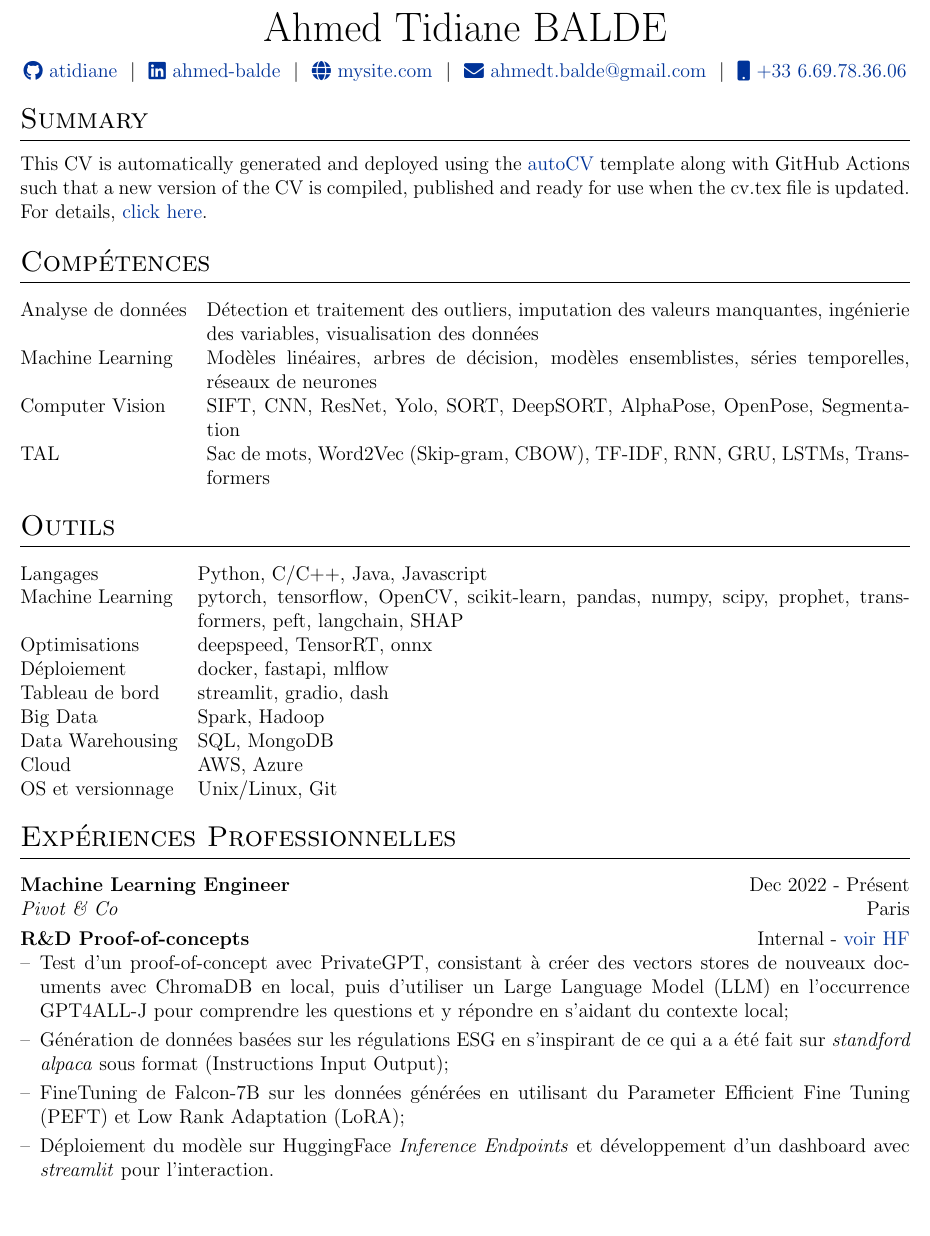
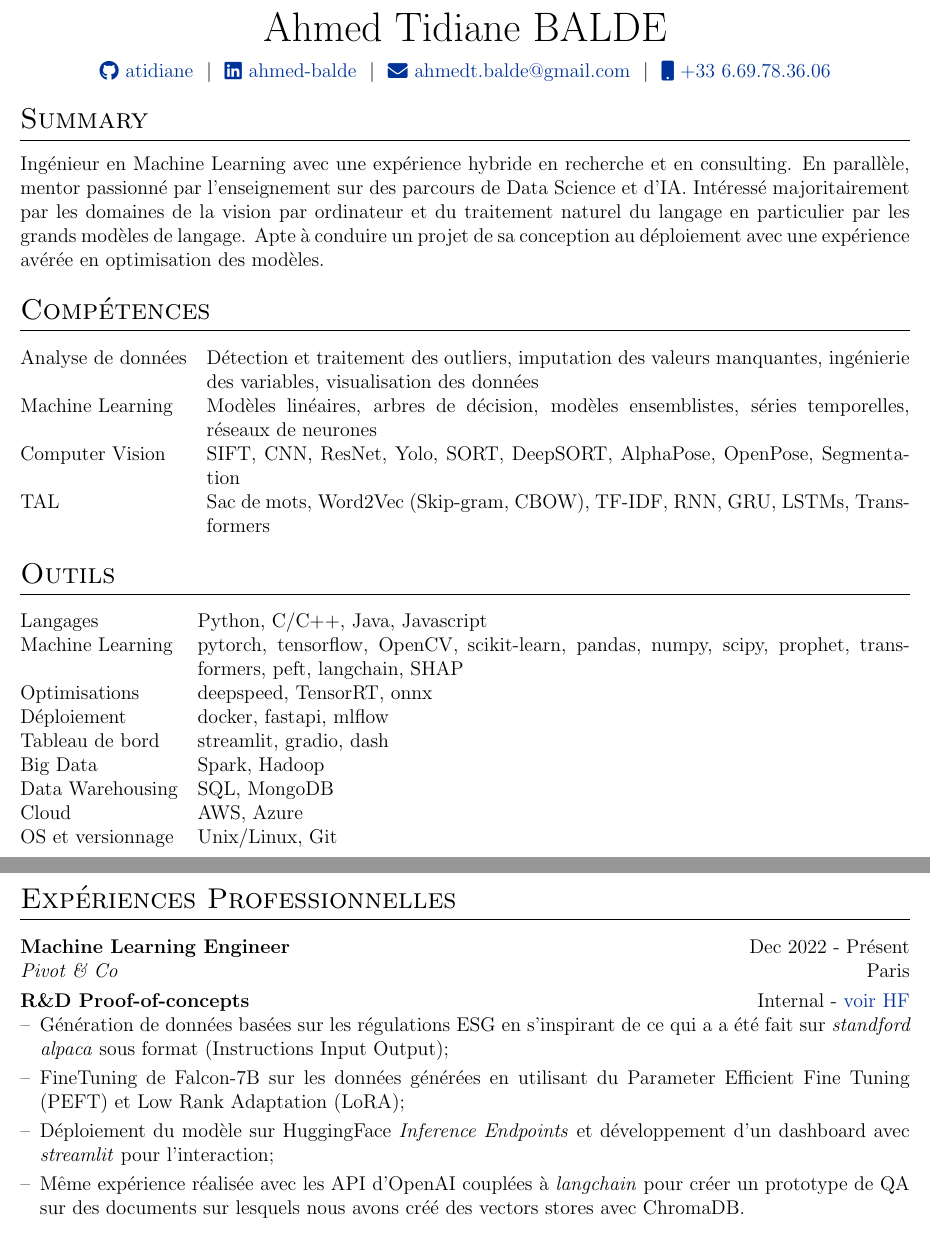
Before and after one commit to ATidiane/vitae, a LaTeX CV (cv.tex): part of page 1 of 5 before the commit and two parts of pages 1 and 2 of 5 after it, the two joined at a grey line, cut so that both start at the same text. Compiled offline with pdfLaTeX.

Commit message:
Update cv.tex

```diff
--- a/cv.tex
+++ b/cv.tex
@@ -119,7 +119,7 @@
 \Huge{Ahmed Tidiane BALDE} \\[7.5pt]
 \href{https://github.com/ATidiane}{\raisebox{-0.05\height}\faGithub\ atidiane} \ $|$ \
 \href{https://linkedin.com/in/ahmed-balde}{\raisebox{-0.05\height}\faLinkedin\ ahmed-balde} \ $|$ \
-\href{https://mysite.com}{\raisebox{-0.05\height}\faGlobe \ mysite.com} \ $|$ \
+%\href{https://mysite.com}{\raisebox{-0.05\height}\faGlobe \ mysite.com} \ $|$ \
 \href{mailto:ahmedt.balde@gmail.com}{\raisebox{-0.05\height}\faEnvelope \ ahmedt.balde@gmail.com} \ $|$ \
 \href{tel:+33 6 69 78 36 06}{\raisebox{-0.05\height}\faMobile \ +33 6.69.78.36.06} \\
 \end{tabularx}
@@ -130,7 +130,7 @@
 
 %Interests/ Keywords/ Summary
 \section{Summary}
-This CV is automatically generated and deployed using the \href{https://github.com/jitinnair1/autoCV}{autoCV} template along with GitHub Actions such that a new version of the CV is compiled, published and ready for use when the cv.tex file is updated. For details, \href{https://github.com/jitinnair1/autoCV}{click here}.
+Ingénieur en Machine Learning avec une expérience hybride en recherche et en consulting. En parallèle, mentor passionné par l'enseignement sur des parcours de Data Science et d'IA. Intéressé majoritairement par les domaines de la vision par ordinateur et du traitement naturel du langage en particulier par les grands modèles de langage. Apte à conduire un projet de sa conception au déploiement avec une expérience avérée en optimisation des modèles.
 
 %----------------------------------------------------------------------------------------
 %	SKILLS
@@ -168,10 +181,10 @@ OS et versionnage & \normalsize{Unix/Linux, Git}\\
 \multicolumn{2}{@{}X@{}}{
 \begin{minipage}[t]{\linewidth}
     \begin{itemize}[nosep,after=\strut, leftmargin=1em, itemsep=3pt]
-        \item[--] Test d’un proof-of-concept avec PrivateGPT, consistant à créer des vectors stores de nouveaux documents avec ChromaDB en local, puis d’utiliser un Large Language Model (LLM) en l’occurrence GPT4ALL-J pour comprendre les questions et y répondre en s’aidant du contexte local;
         \item[--] Génération de données basées sur les régulations ESG en s'inspirant de ce qui a a été fait sur \textit{standford alpaca} sous format (Instructions Input Output);
         \item[--] FineTuning de Falcon-7B sur les données générées en utilisant du Parameter Efficient Fine Tuning (PEFT) et Low Rank Adaptation (LoRA);
-        \item[--] Déploiement du modèle sur HuggingFace \textit{Inference Endpoints} et développement d'un dashboard avec \textit{streamlit} pour l'interaction.
+        \item[--] Déploiement du modèle sur HuggingFace \textit{Inference Endpoints} et développement d'un dashboard avec \textit{streamlit} pour l'interaction;
+        \item[--] Même expérience réalisée avec les API d'OpenAI couplées à \textit{langchain} pour créer un prototype de QA sur des documents sur lesquels nous avons créé des vectors stores avec ChromaDB.
     \end{itemize}
     \end{minipage}
 }
```
Also changed, not shown: cv.tex (46 more changed lines).
